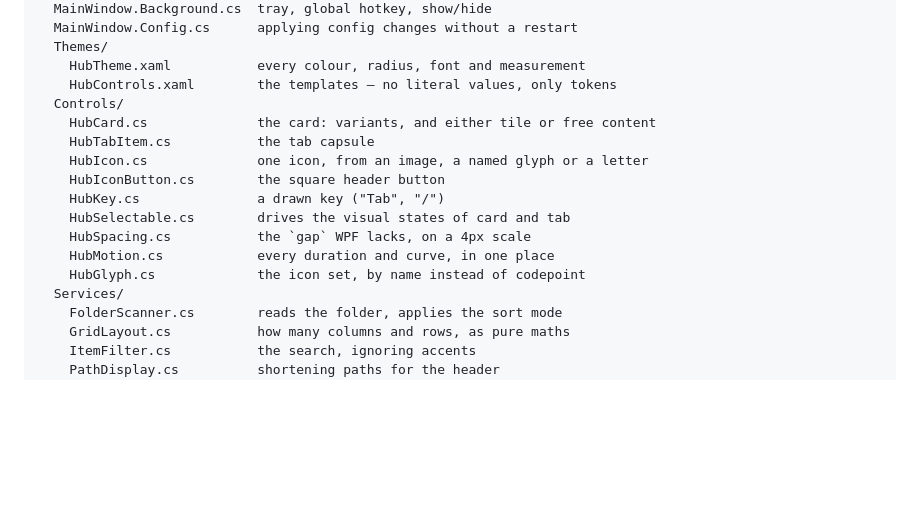
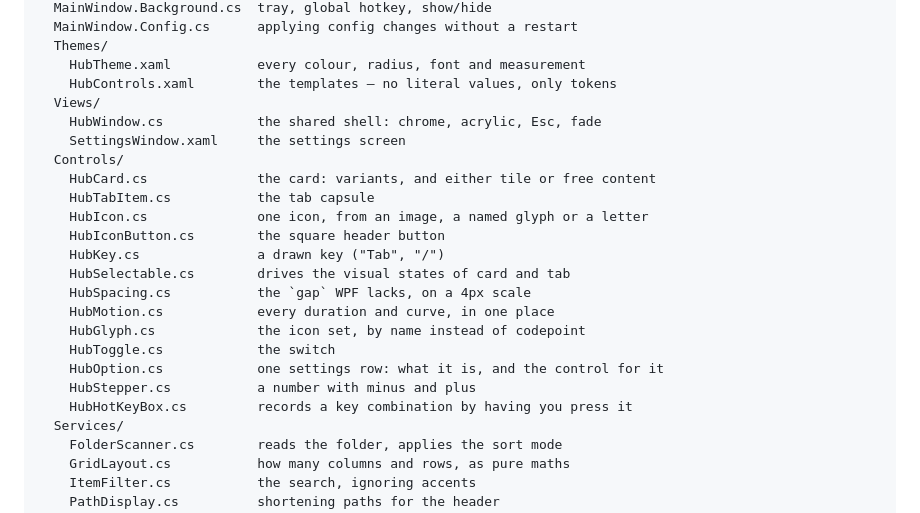
Before and after one commit to Rudhery/FolderHub, a Markdown page: README.md, the part around one of its changes. Rendered like a GitHub page; blank space fills up the shorter version.

```diff
--- a/README.md
+++ b/README.md
@@ -301,6 +323,9 @@ app/src/FolderHub/
   Themes/
     HubTheme.xaml           every colour, radius, font and measurement
     HubControls.xaml        the templates — no literal values, only tokens
+  Views/
+    HubWindow.cs            the shared shell: chrome, acrylic, Esc, fade
+    SettingsWindow.xaml     the settings screen
   Controls/
     HubCard.cs              the card: variants, and either tile or free content
     HubTabItem.cs           the tab capsule
@@ -311,6 +336,10 @@ app/src/FolderHub/
     HubSpacing.cs           the `gap` WPF lacks, on a 4px scale
     HubMotion.cs            every duration and curve, in one place
     HubGlyph.cs             the icon set, by name instead of codepoint
+    HubToggle.cs            the switch
+    HubOption.cs            one settings row: what it is, and the control for it
+    HubStepper.cs           a number with minus and plus
+    HubHotKeyBox.cs         records a key combination by having you press it
   Services/
     FolderScanner.cs        reads the folder, applies the sort mode
     GridLayout.cs           how many columns and rows, as pure maths
```
Also changed, not shown: other parts of README.md (+23 -1 lines), CHANGELOG.md (+24 -0 lines), README.pt-BR.md (+25 -2 lines), docs/settings.png (added), 13 other files.
